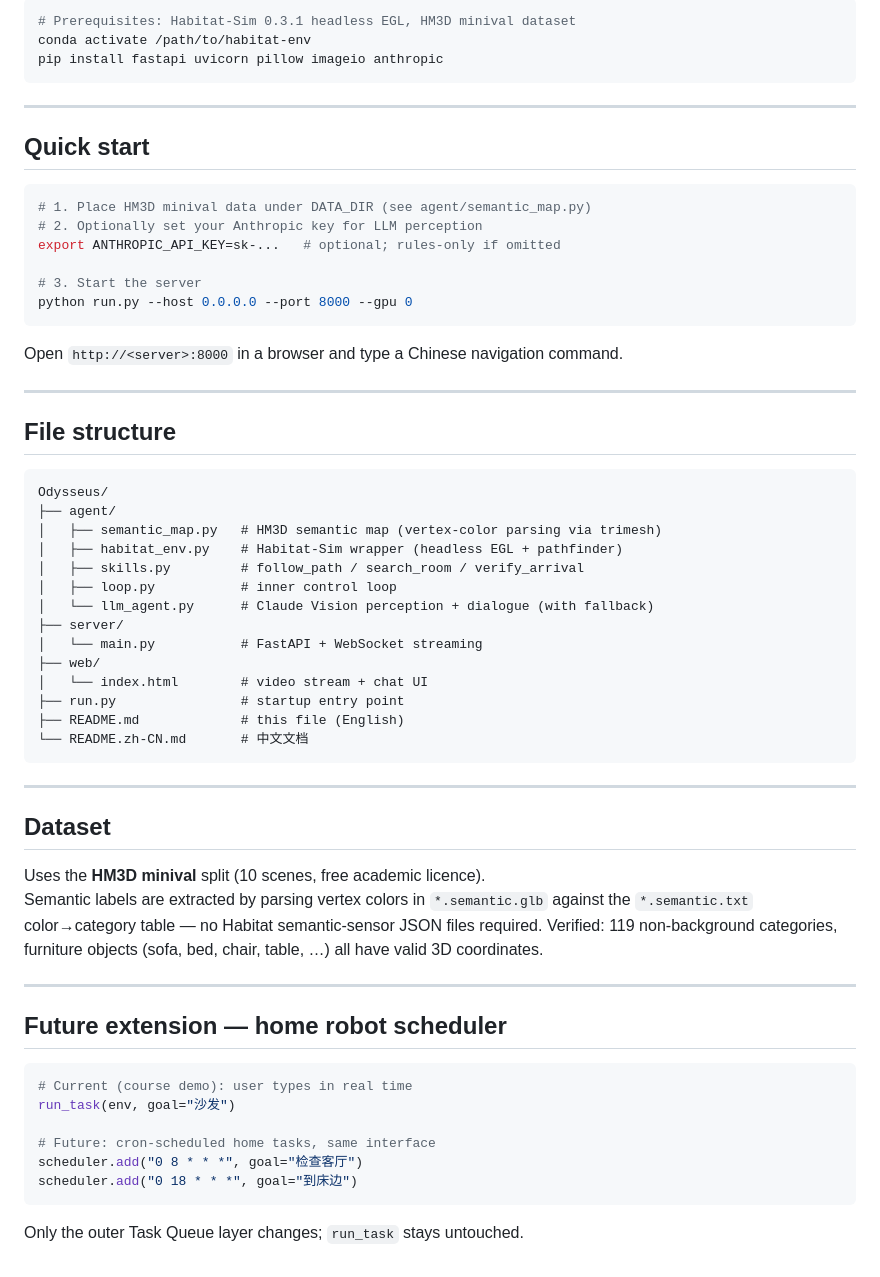
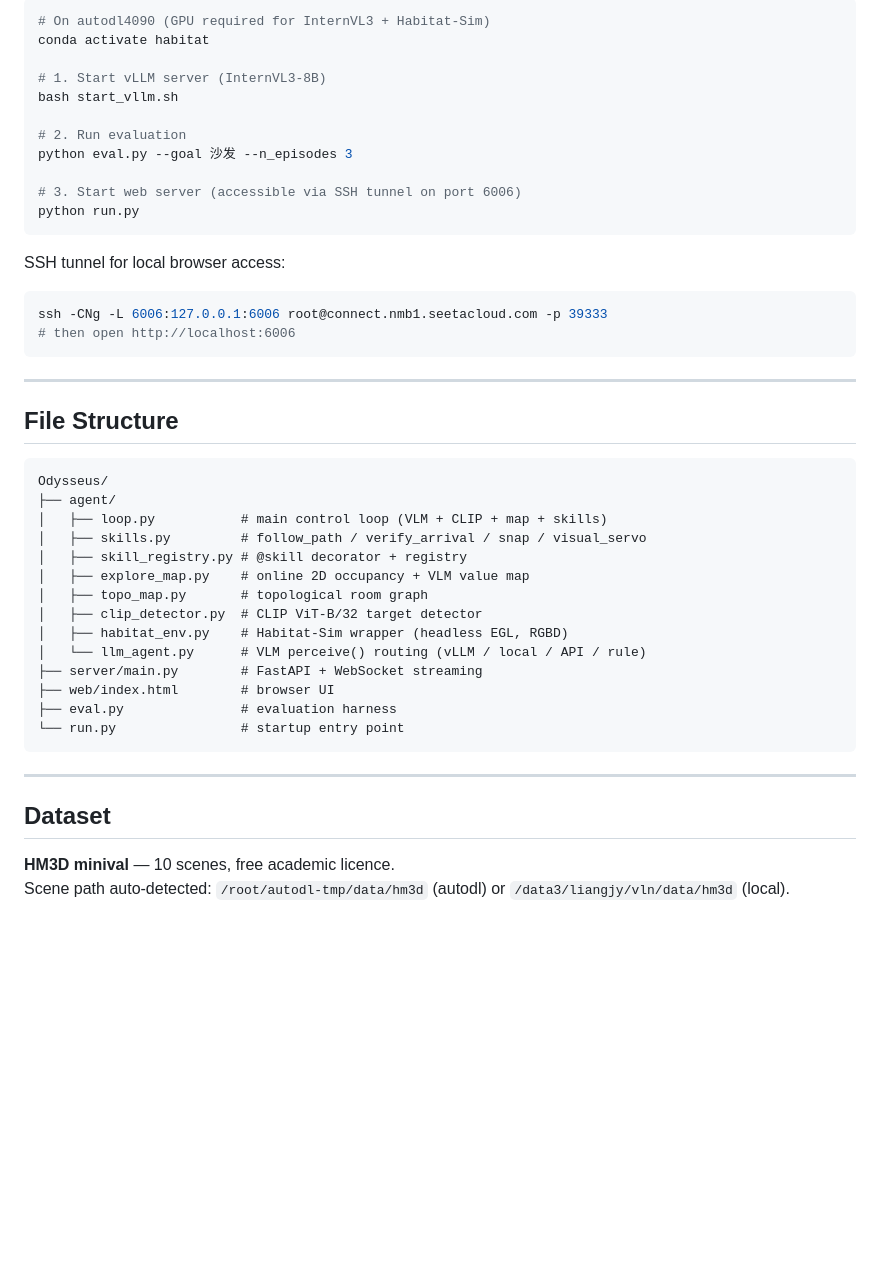
Before and after one commit to CantonMonkey/Odysseus, a Markdown page: README.md, the part around one of its changes. Drawn GitHub-style; blank space fills up the shorter version.

````diff
--- a/README.md
+++ b/README.md
@@ -44,67 +71,48 @@ DialogueAgent.arrival_message()   ← "还需要什么？"
 
 ```bash
-# Prerequisites: Habitat-Sim 0.3.1 headless EGL, HM3D minival dataset
-conda activate /path/to/habitat-env
-pip install fastapi uvicorn pillow imageio anthropic
+# On autodl4090 (GPU required for InternVL3 + Habitat-Sim)
+conda activate habitat
+
+# 1. Start vLLM server (InternVL3-8B)
+bash start_vllm.sh
+
+# 2. Run evaluation
+python eval.py --goal 沙发 --n_episodes 3
+
+# 3. Start web server (accessible via SSH tunnel on port 6006)
+python run.py
+```
+
+SSH tunnel for local browser access:
+```bash
+ssh -CNg -L 6006:127.0.0.1:6006 root@connect.nmb1.seetacloud.com -p 39333
+# then open http://localhost:6006
 ```
 
 ---
 
-## Quick start
-
-```bash
-# 1. Place HM3D minival data under DATA_DIR (see agent/semantic_map.py)
-# 2. Optionally set your Anthropic key for LLM perception
-export ANTHROPIC_API_KEY=sk-...   # optional; rules-only if omitted
-
-# 3. Start the server
-python run.py --host 0.0.0.0 --port 8000 --gpu 0
-```
-
-Open `http://<server>:8000` in a browser and type a Chinese navigation command.
-
----
-
-## File structure
+## File Structure
 
 ```
 Odysseus/
 ├── agent/
-│   ├── semantic_map.py   # HM3D semantic map (vertex-color parsing via trimesh)
-│   ├── habitat_env.py    # Habitat-Sim wrapper (headless EGL + pathfinder)
-│   ├── skills.py         # follow_path / search_room / verify_arrival
-│   ├── loop.py           # inner control loop
-│   └── llm_agent.py      # Claude Vision perception + dialogue (with fallback)
-├── server/
-│   └── main.py           # FastAPI + WebSocket streaming
-├── web/
-│   └── index.html        # video stream + chat UI
-├── run.py                # startup entry point
-├── README.md             # this file (English)
-└── README.zh-CN.md       # 中文文档
+│   ├── loop.py           # main control loop (VLM + CLIP + map + skills)
+│   ├── skills.py         # follow_path / verify_arrival / snap / visual_servo
+│   ├── skill_registry.py # @skill decorator + registry
+│   ├── explore_map.py    # online 2D occupancy + VLM value map
+│   ├── topo_map.py       # topological room graph
+│   ├── clip_detector.py  # CLIP ViT-B/32 target detector
+│   ├── habitat_env.py    # Habitat-Sim wrapper (headless EGL, RGBD)
+│   └── llm_agent.py      # VLM perceive() routing (vLLM / local / API / rule)
+├── server/main.py        # FastAPI + WebSocket streaming
+├── web/index.html        # browser UI
+├── eval.py               # evaluation harness
+└── run.py                # startup entry point
 ```
 
 ---
 
 ## Dataset
 
-Uses the **HM3D minival** split (10 scenes, free academic licence).
-Semantic labels are extracted by parsing vertex colors in `*.semantic.glb`
-against the `*.semantic.txt` color→category table — no Habitat semantic-sensor
-JSON files required.  Verified: 119 non-background categories, furniture objects
-(sofa, bed, chair, table, …) all have valid 3D coordinates.
-
----
-
-## Future extension — home robot scheduler
-
-```python
-# Current (course demo): user types in real time
-run_task(env, goal="沙发")
-
-# Future: cron-scheduled home tasks, same interface
-scheduler.add("0 8 * * *", goal="检查客厅")
-scheduler.add("0 18 * * *", goal="到床边")
-```
-
-Only the outer Task Queue layer changes; `run_task` stays untouched.
+**HM3D minival** — 10 scenes, free academic licence.
+Scene path auto-detected: `/root/autodl-tmp/data/hm3d` (autodl) or `/data3/liangjy/vln/data/hm3d` (local).
````
Also changed, not shown: other parts of README.md (+55 -28 lines).
